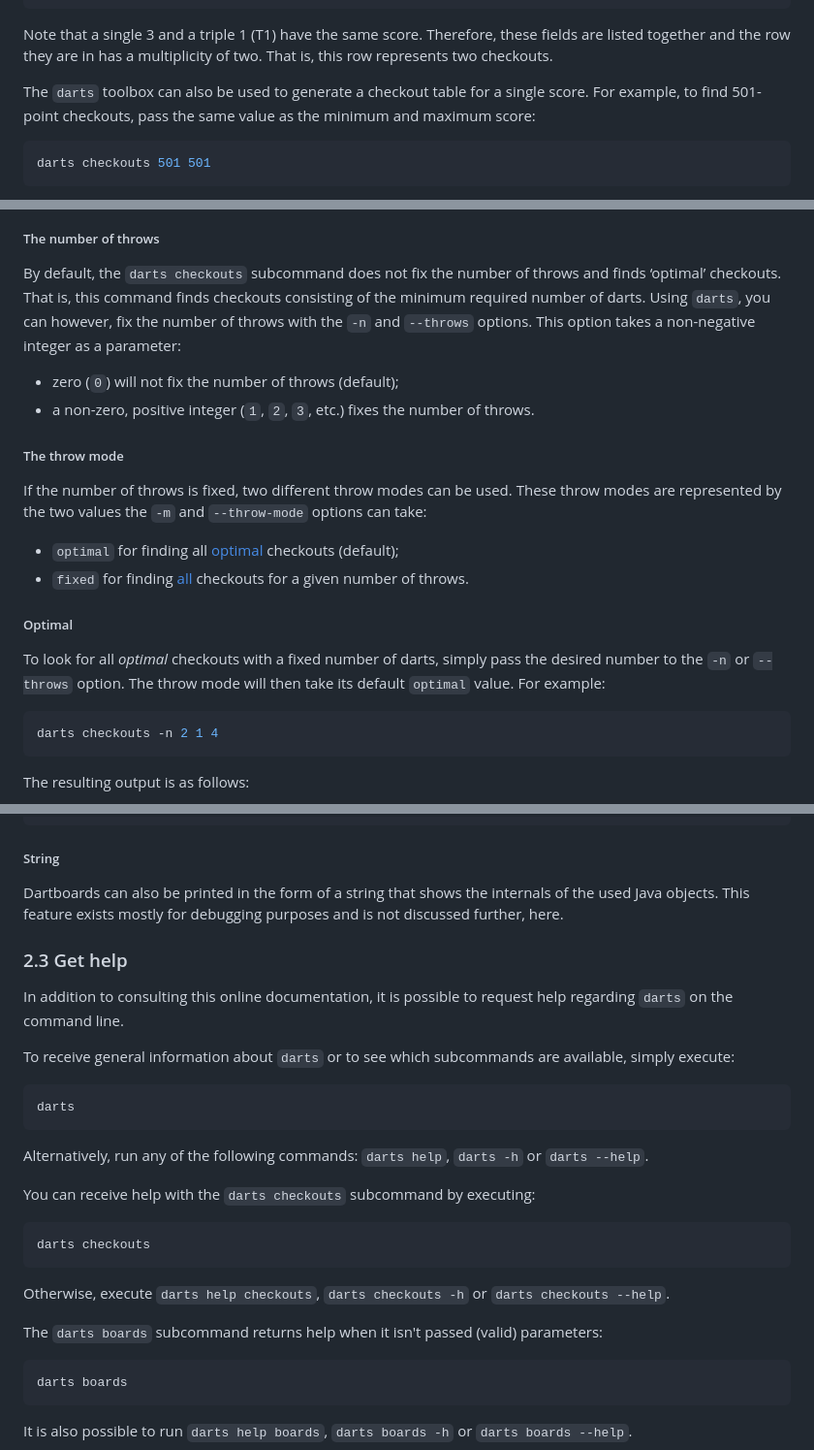
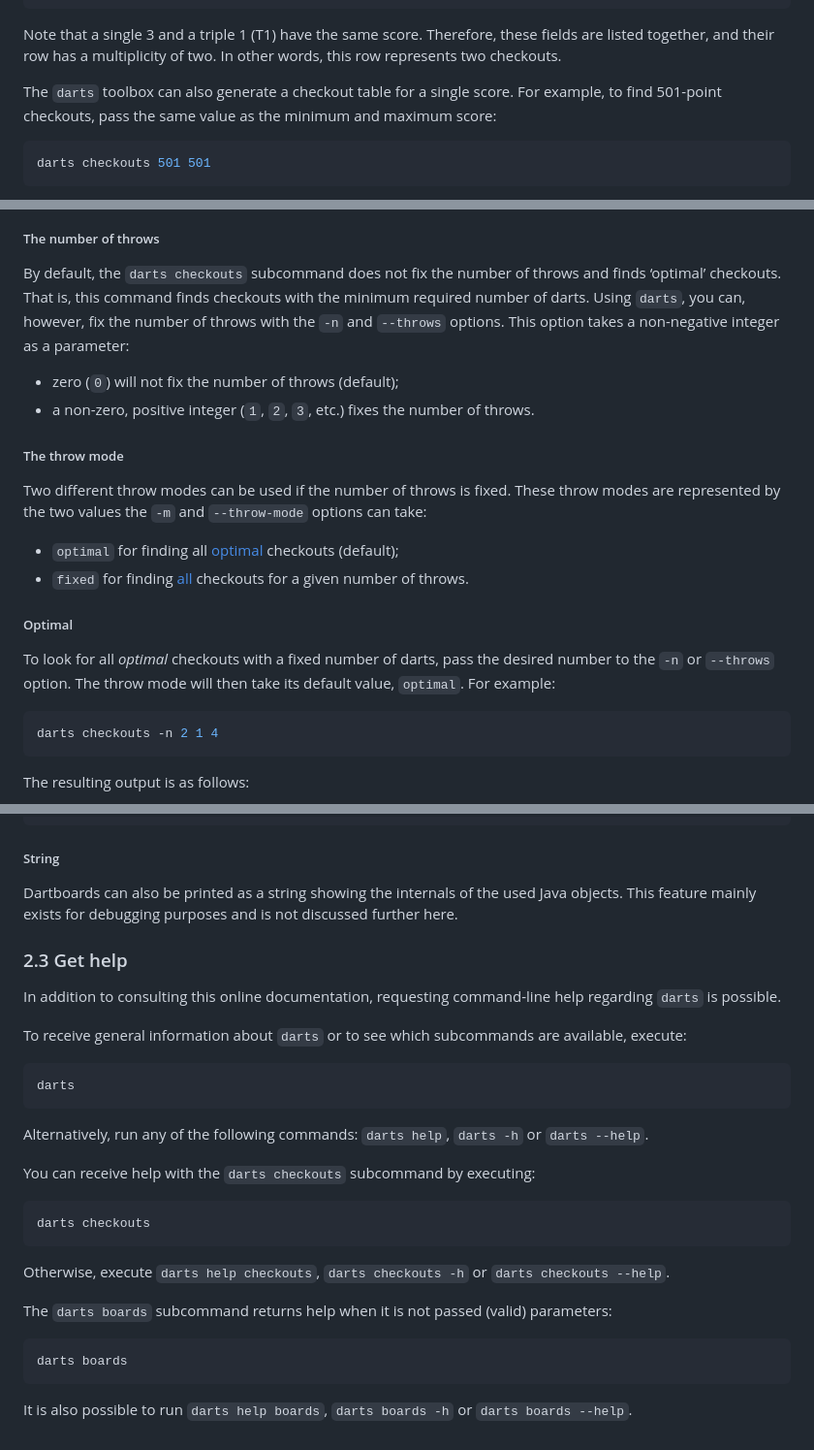
Before and after one commit to mauritssilvis/darts, a Markdown page: cli/java/README.md, 3 parts joined by grey strips. Shown: that part at 97% size. GitHub-like rendering.

Commit message:
Enhance the documentation

````diff
--- a/cli/java/README.md
+++ b/cli/java/README.md
@@ -141,10 +141,10 @@ This table, which is truncated for brevity, looks as follows:
 ```
 
 Note that a single 3 and a triple 1 (T1) have the same score.
-Therefore, these fields are listed together and the row they are in has a multiplicity of two.
-That is, this row represents two checkouts.
+Therefore, these fields are listed together, and their row has a multiplicity of two.
+In other words, this row represents two checkouts.
 
-The `darts` toolbox can also be used to generate a checkout table for a single score.
+The `darts` toolbox can also generate a checkout table for a single score.
 For example, to find 501-point checkouts, pass the same value as the minimum and maximum score:
 
 ```shell
@@ -320,8 +320,8 @@ When truncated from 1,262 lines representing more than 200,000 (!) possible chec
 ##### The number of throws
 
 By default, the `darts checkouts` subcommand does not fix the number of throws and finds ‘optimal’ checkouts.
-That is, this command finds checkouts consisting of the minimum required number of darts.
-Using `darts`, you can however, fix the number of throws with the `-n` and `--throws` options.
+That is, this command finds checkouts with the minimum required number of darts.
+Using `darts`, you can, however, fix the number of throws with the `-n` and `--throws` options.
 This option takes a non-negative integer as a parameter:
 
 - zero (`0`) will not fix the number of throws (default);
@@ -329,7 +329,7 @@ This option takes a non-negative integer as a parameter:
 
 ##### The throw mode
 
-If the number of throws is fixed, two different throw modes can be used.
+Two different throw modes can be used if the number of throws is fixed.
 These throw modes are represented by the two values the `-m` and `--throw-mode` options can take:
 
 - `optimal` for finding all [optimal](#optimal) checkouts (default);
@@ -337,8 +337,8 @@ These throw modes are represented by the two values the `-m` and `--throw-mode`
 
 ##### Optimal
 
-To look for all *optimal* checkouts with a fixed number of darts, simply pass the desired number to the `-n` or `--throws` option.
-The throw mode will then take its default `optimal` value.
+To look for all *optimal* checkouts with a fixed number of darts, pass the desired number to the `-n` or `--throws` option.
+The throw mode will then take its default value, `optimal`.
 For example:
 
 ```shell
@@ -760,14 +760,14 @@ The output will be of the following form:
 
 ##### String
 
-Dartboards can also be printed in the form of a string that shows the internals of the used Java objects.
-This feature exists mostly for debugging purposes and is not discussed further, here.
+Dartboards can also be printed as a string showing the internals of the used Java objects.
+This feature mainly exists for debugging purposes and is not discussed further here.
 
 ### 2.3 Get help
 
-In addition to consulting this online documentation, it is possible to request help regarding `darts` on the command line.
+In addition to consulting this online documentation, requesting command-line help regarding `darts` is possible.
 
-To receive general information about `darts` or to see which subcommands are available, simply execute:
+To receive general information about `darts` or to see which subcommands are available, execute:
 
 ```shell
 darts
@@ -783,7 +783,7 @@ darts checkouts
 
 Otherwise, execute `darts help checkouts`, `darts checkouts -h` or `darts checkouts --help`.
 
-The `darts boards` subcommand returns help when it isn't passed (valid) parameters:
+The `darts boards` subcommand returns help when it is not passed (valid) parameters:
 
 ```shell
 darts boards
````
Also changed, not shown: other parts of cli/java/README.md (+19 -19 lines).
